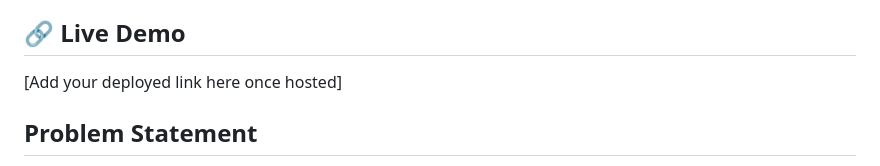
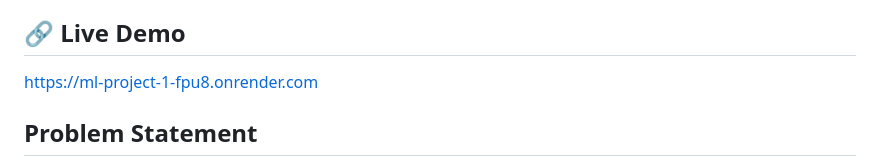
Before and after one commit to Sholja08/ML_project, a Markdown page: README.md, the part around the change. GitHub-like rendering.

```diff
--- a/README.md
+++ b/README.md
@@ -3,7 +3,7 @@
 A full-stack machine learning application that predicts a patient's risk of diabetes based on key health measurements. The project covers the complete ML lifecycle: data cleaning, model training and comparison, and deployment through a REST API with a custom web frontend.
 
 ## 🔗 Live Demo
-[Add your deployed link here once hosted]
+[https://ml-project-1-fpu8.onrender.com](https://ml-project-1-fpu8.onrender.com)
 
 ##  Problem Statement
 
```
